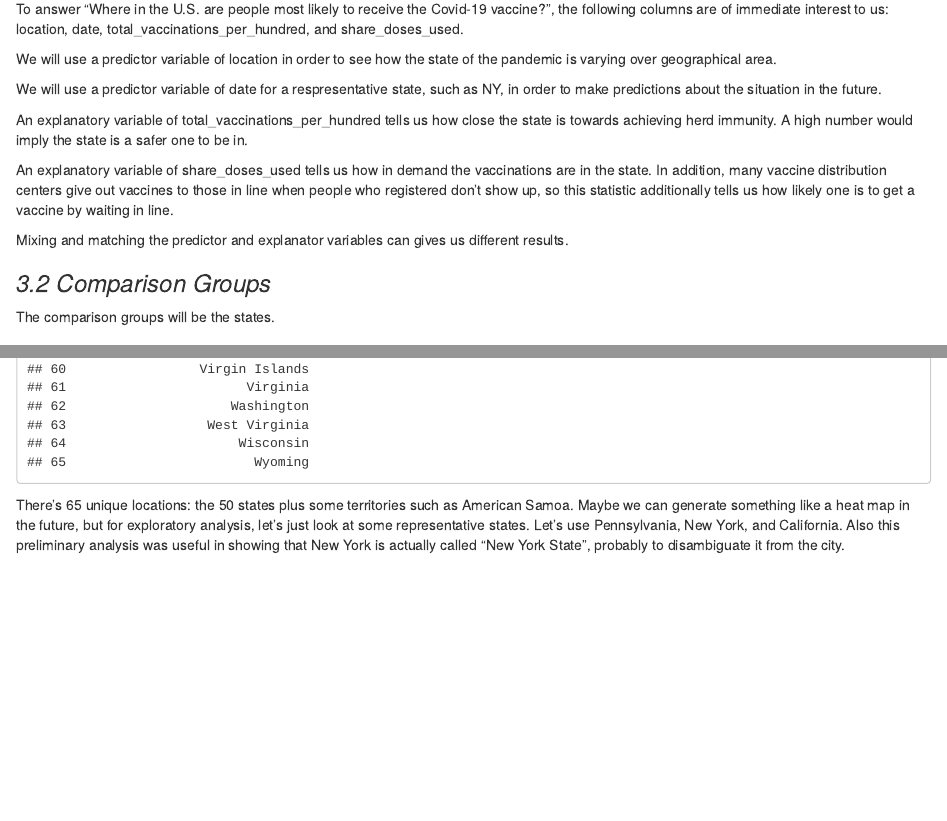
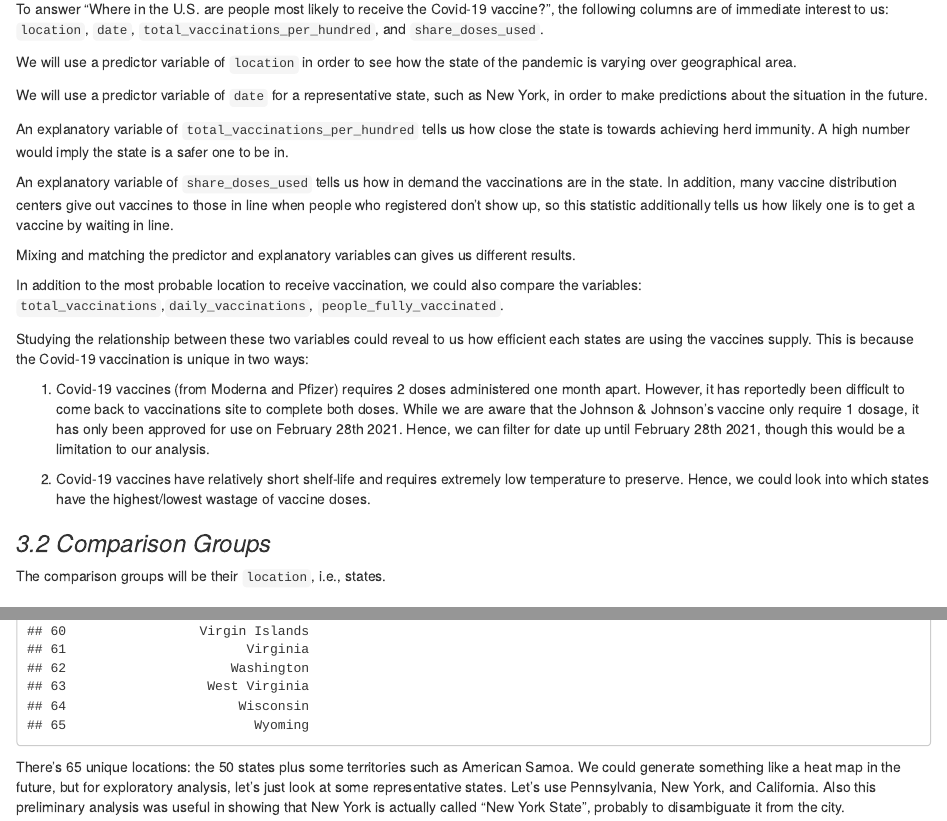
Before and after one commit to jasyan2601/Comm113FinalProject, an R Markdown document (Vaccine.rmd): the page in a window 1100 px wide, from 1890 px down, and a second part further down, joined at a grey line. The pictures show the output file Vaccine.html that the author committed with the source, opened offline.

Commit message:
Added to Section 3

````diff
--- a/Vaccine.rmd
+++ b/Vaccine.rmd
@@ -64,21 +64,30 @@ There are `r nrow(cov_19_vaccine)` rows (observations) representing daily Covid-
 
 ### _3.1 Variables_
 
-To answer "Where in the U.S. are people most likely to receive the Covid-19 vaccine?", the following columns are of immediate interest to us: location, date, total_vaccinations_per_hundred, and share_doses_used.
+To answer "Where in the U.S. are people most likely to receive the Covid-19 vaccine?", the following columns are of immediate interest to us: `location`, `date`, `total_vaccinations_per_hundred`, and `share_doses_used`.
 
-We will use a predictor variable of location in order to see how the state of the pandemic is varying over geographical area.
+We will use a predictor variable of `location` in order to see how the state of the pandemic is varying over geographical area.
 
-We will use a predictor variable of date for a respresentative state, such as NY, in order to make predictions about the situation in the future.
+We will use a predictor variable of `date` for a representative state, such as New York, in order to make predictions about the situation in the future.
 
-An explanatory variable of total_vaccinations_per_hundred tells us how close the state is towards achieving herd immunity. A high number would imply the state is a safer one to be in.
+An explanatory variable of `total_vaccinations_per_hundred` tells us how close the state is towards achieving herd immunity. A high number would imply the state is a safer one to be in.
 
-An explanatory variable of share_doses_used tells us how in demand the vaccinations are in the state. In addition, many vaccine distribution centers give out vaccines to those in line when people who registered don't show up, so this statistic additionally tells us how likely one is to get a vaccine by waiting in line.
+An explanatory variable of `share_doses_used` tells us how in demand the vaccinations are in the state. In addition, many vaccine distribution centers give out vaccines to those in line when people who registered don't show up, so this statistic additionally tells us how likely one is to get a vaccine by waiting in line.
 
-Mixing and matching the predictor and explanator variables can gives us different results.
+Mixing and matching the predictor and explanatory variables can gives us different results.
+
+In addition to the most probable location to receive vaccination, we could also compare the variables: `total_vaccinations`,`daily_vaccinations`, `people_fully_vaccinated`.
+
+Studying the relationship between these two variables could reveal to us how efficient each states are using the vaccines supply. This is because the Covid-19 vaccination is unique in two ways:
+
+1. Covid-19 vaccines (from Moderna and Pfizer) requires 2 doses administered one month apart. However, it has reportedly been difficult to come back to vaccinations site to complete both doses. While we are aware that the Johnson & Johnson's vaccine only require 1 dosage, it has only been approved for use on February 28th 2021. Hence, we can filter for date up until February 28th 2021, though this would be a limitation to our analysis.
+
+2. Covid-19 vaccines have relatively short shelf-life and requires extremely low temperature to preserve. Hence, we could look into which states have the highest/lowest wastage of vaccine doses.
+
 
 ### _3.2 Comparison Groups_
 
-The comparison groups will be the states.
+The comparison groups will be their `location`, i.e., states.
 
 ### _3.3 Preliminary exploratory data analysis_
 
@@ -87,7 +96,7 @@ cov_19_vaccine %>%
   distinct(location)
 ```
 
-There's 65 unique locations: the 50 states plus some territories such as American Samoa. Maybe we can generate something like a heat map in the future, but for exploratory analysis, let's just look at some representative states. Let's use Pennsylvania, New York, and California. Also this preliminary analysis was useful in showing that New York is actually called "New York State", probably to disambiguate it from the city.
+There's 65 unique locations: the 50 states plus some territories such as American Samoa. We could generate something like a heat map in the future, but for exploratory analysis, let's just look at some representative states. Let's use Pennsylvania, New York, and California. Also this preliminary analysis was useful in showing that New York is actually called "New York State", probably to disambiguate it from the city.
 
 ```{r three-state-total-vaccination-per-hundred}
 cov_19_vaccine %>%
````
Also changed, not shown: Vaccine.html, Vaccine.rmd (1 more changed lines).
